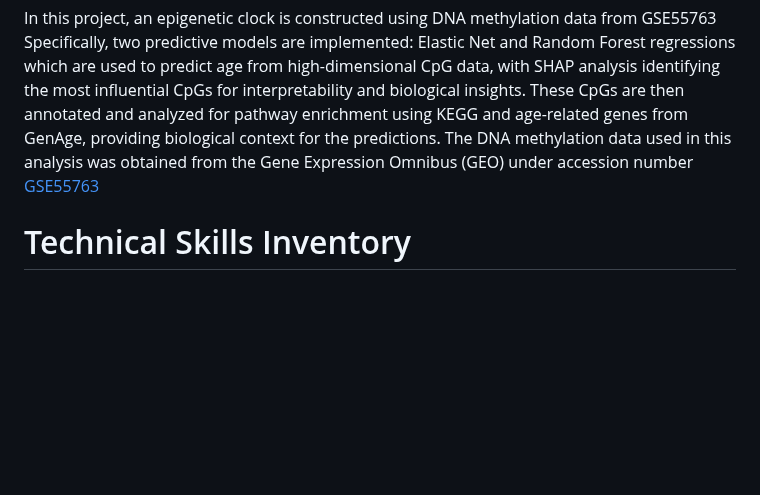
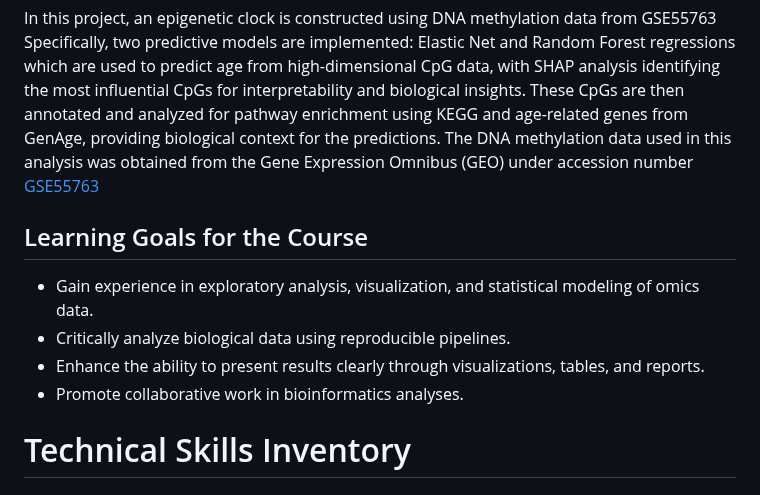
Before and after one commit to Magal88/BINF7700_Capstone_Eisik_Magali, a Markdown page: README.md, the part around the change. GitHub-like rendering; blank space fills up the shorter version.

Commit message:
Add learning goals section to README
Added learning goals for the course to README.

```diff
--- a/README.md
+++ b/README.md
@@ -6,6 +6,13 @@ In this project, an epigenetic clock is constructed using DNA methylation data f
 Specifically, two predictive models are implemented: Elastic Net and Random Forest regressions which are used to predict age from high-dimensional CpG data, with SHAP analysis identifying the most influential CpGs for interpretability and biological insights. These CpGs are then annotated and analyzed for pathway enrichment using KEGG and age-related genes from GenAge, providing biological context for the predictions.
 The DNA methylation data used in this analysis was obtained from the Gene Expression Omnibus (GEO) under accession number [GSE55763](https://www.ncbi.nlm.nih.gov/geo/geo2r/?acc=GSE40279)
 
+
+## Learning Goals for the Course
+
+- Gain experience in exploratory analysis, visualization, and statistical modeling of omics data.
+- Critically analyze biological data using reproducible pipelines.
+- Enhance the ability to present results clearly through visualizations, tables, and reports.
+- Promote collaborative work in bioinformatics analyses.
 
 # Technical Skills Inventory
 
```
